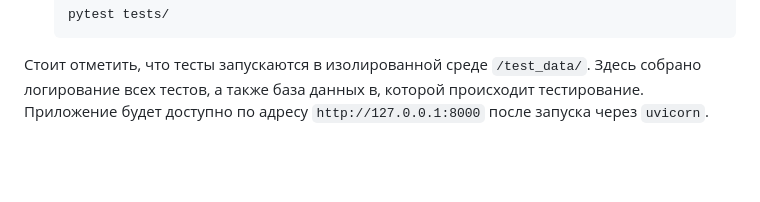
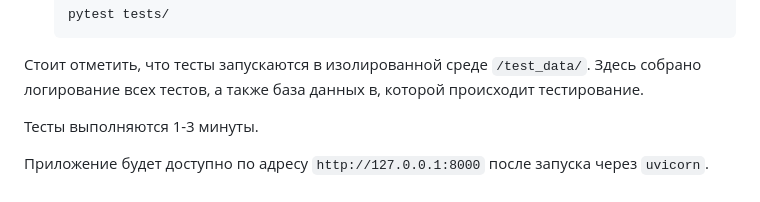
Before and after one commit to Neonchik4/fastapi-blog-2, a Markdown page: README.md, the part around the change. GitHub-like rendering; blank space fills up the shorter version.

```diff
--- a/README.md
+++ b/README.md
@@ -126,4 +126,7 @@
 
 Стоит отметить, что тесты запускаются в изолированной среде `/test_data/`.
 Здесь собрано логирование всех тестов, а также база данных в, которой происходит тестирование.
+
+Тесты выполняются 1-3 минуты.
+
 Приложение будет доступно по адресу `http://127.0.0.1:8000` после запуска через `uvicorn`.
```
